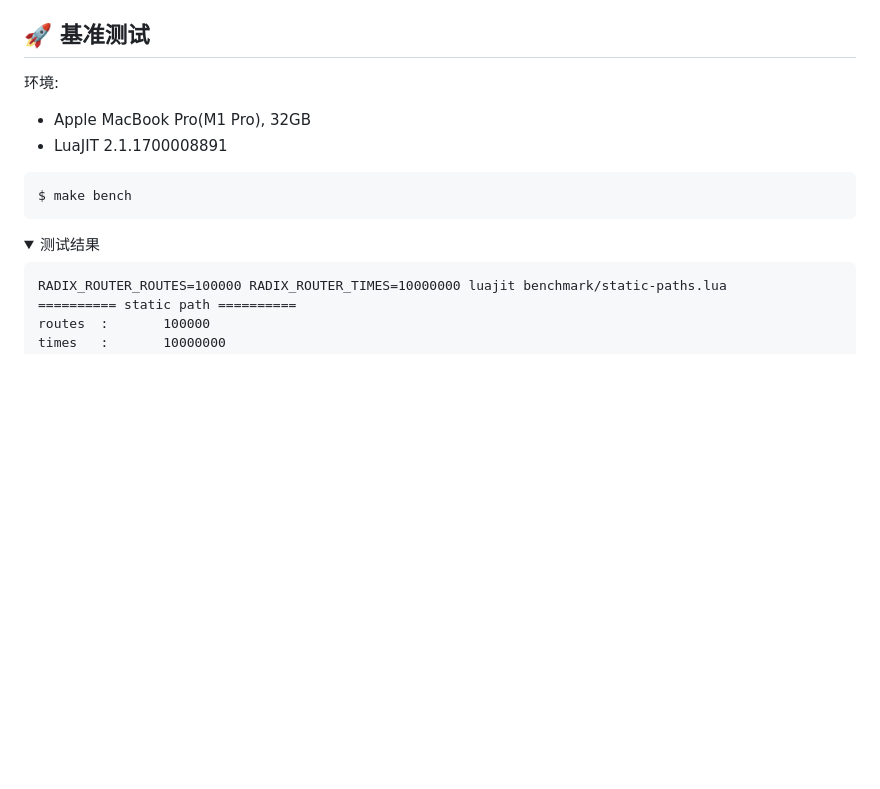
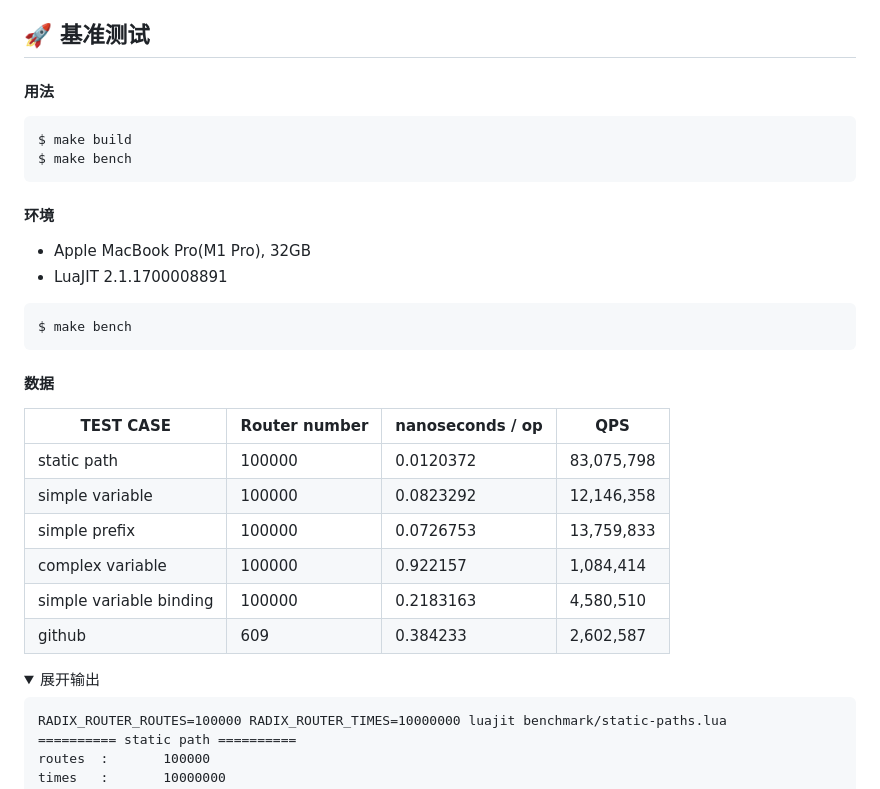
Before and after one commit to vm-001/lua-radix-router, a Markdown page: README.zh.md, the part around one of its changes. Drawn GitHub-style; folded sections open; blank space fills up the shorter version.

````diff
--- a/README.zh.md
+++ b/README.zh.md
@@ -110,7 +127,14 @@ local handler = router:match(path, ctx, params)
 
 ## 🚀 基准测试
 
-环境:
+#### 用法
+
+```
+$ make build
+$ make bench
+```
+
+#### 环境
 
 - Apple MacBook Pro(M1 Pro), 32GB
 - LuaJIT 2.1.1700008891
@@ -119,9 +143,21 @@ local handler = router:match(path, ctx, params)
 $ make bench
 ```
 
+#### 数据
+
+| TEST CASE               | Router number | nanoseconds / op | QPS        |
+| ----------------------- | ------------- | ---------------- | ---------- |
+| static path             | 100000        | 0.0120372        | 83,075,798 |
+| simple variable         | 100000        | 0.0823292        | 12,146,358 |
+| simple prefix           | 100000        | 0.0726753        | 13,759,833 |
+| complex variable        | 100000        | 0.922157         | 1,084,414  |
+| simple variable binding | 100000        | 0.2183163        | 4,580,510  |
+| github                  | 609           | 0.384233         | 2,602,587  |
+
+
 
 <details>
-<summary>测试结果</summary>
+<summary>展开输出</summary>
 
 ```
 RADIX_ROUTER_ROUTES=100000 RADIX_ROUTER_TIMES=10000000 luajit benchmark/static-paths.lua
````
Also changed, not shown: other parts of README.zh.md (+35 -18 lines), README.md (+1 -1 lines).
